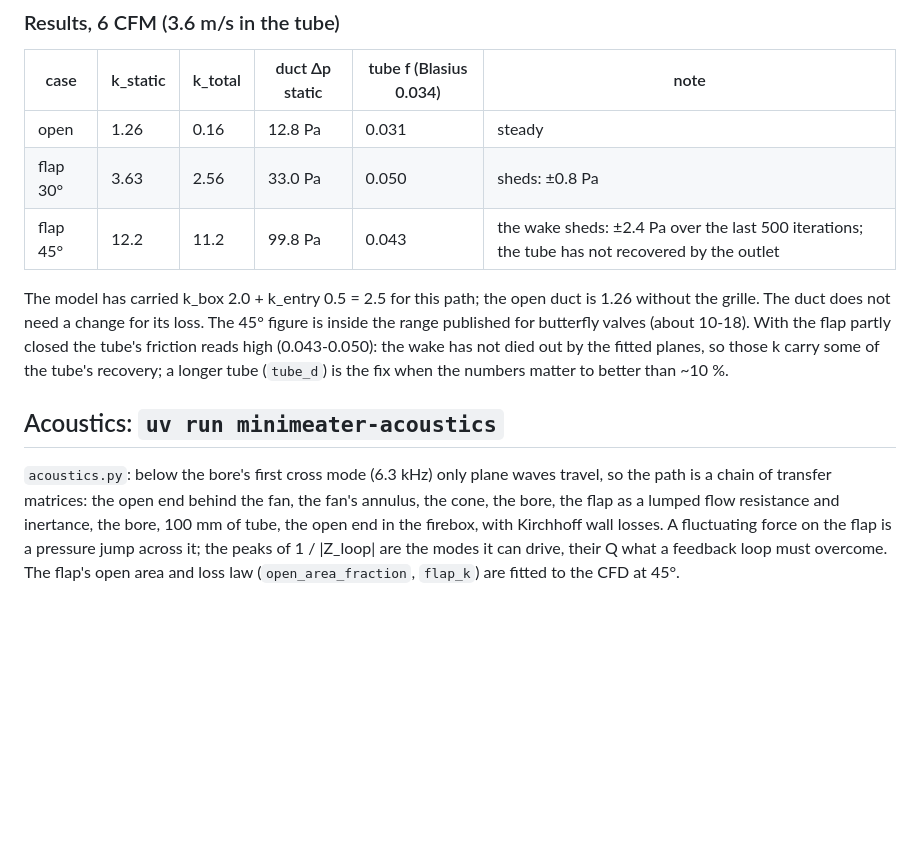
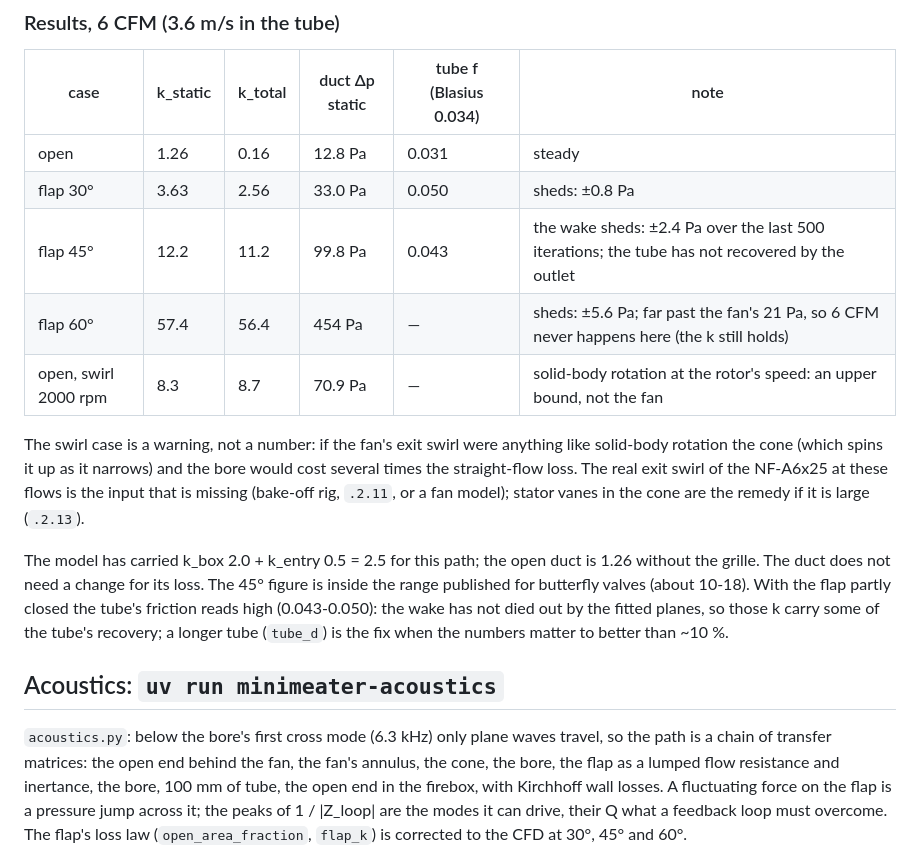
Before and after one commit to NathanHowell/minimeater, a Markdown page: docs/cfd.md, the part around one of its changes. GitHub-like rendering; blank space fills up the shorter version.

```diff
--- a/docs/cfd.md
+++ b/docs/cfd.md
@@ -32,6 +32,13 @@ OpenFOAM v2606 (`opencfd/openfoam-run:2606`, arm64, in Apple's `container`; no b
 | open | 1.26 | 0.16 | 12.8 Pa | 0.031 | steady |
 | flap 30° | 3.63 | 2.56 | 33.0 Pa | 0.050 | sheds: ±0.8 Pa |
 | flap 45° | 12.2 | 11.2 | 99.8 Pa | 0.043 | the wake sheds: ±2.4 Pa over the last 500 iterations; the tube has not recovered by the outlet |
+| flap 60° | 57.4 | 56.4 | 454 Pa | — | sheds: ±5.6 Pa; far past the fan's 21 Pa, so 6 CFM never happens here (the k still holds) |
+| open, swirl 2000 rpm | 8.3 | 8.7 | 70.9 Pa | — | solid-body rotation at the rotor's speed: an upper bound, not the fan |
+
+The swirl case is a warning, not a number: if the fan's exit swirl were anything like solid-body rotation the cone
+(which spins it up as it narrows) and the bore would cost several times the straight-flow loss. The real exit swirl of
+the NF-A6x25 at these flows is the input that is missing (bake-off rig, `.2.11`, or a fan model); stator vanes in the
+cone are the remedy if it is large (`.2.13`).
 
 The model has carried k_box 2.0 + k_entry 0.5 = 2.5 for this path; the open duct is 1.26 without the grille. The duct
 does not need a change for its loss. The 45° figure is inside the range published for butterfly valves (about 10-18). With the flap partly closed the
@@ -44,7 +51,7 @@ tube's recovery; a longer tube (`tube_d`) is the fix when the numbers matter to
 matrices: the open end behind the fan, the fan's annulus, the cone, the bore, the flap as a lumped flow resistance and
 inertance, the bore, 100 mm of tube, the open end in the firebox, with Kirchhoff wall losses. A fluctuating force on the
 flap is a pressure jump across it; the peaks of 1 / |Z_loop| are the modes it can drive, their Q what a feedback loop
-must overcome. The flap's open area and loss law (`open_area_fraction`, `flap_k`) are fitted to the CFD at 45°.
+must overcome. The flap's loss law (`open_area_fraction`, `flap_k`) is corrected to the CFD at 30°, 45° and 60°.
 
 ![modes and shedding](cfd/acoustics.png)
 
```
Also changed, not shown: other parts of docs/cfd.md (+40 -3 lines), docs/cfd/acoustics.png, docs/cfd/operating.png (added), 4 other files.
